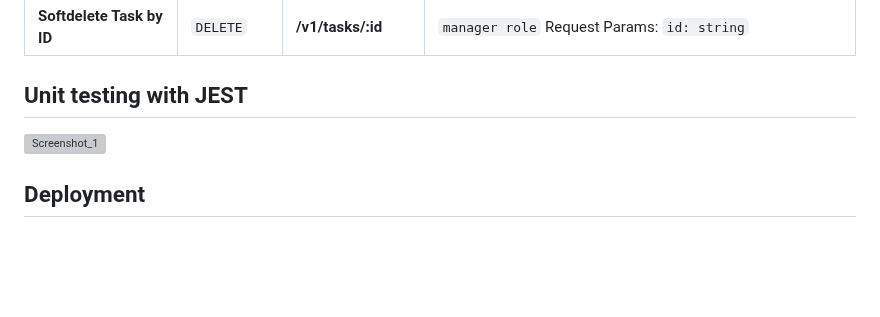
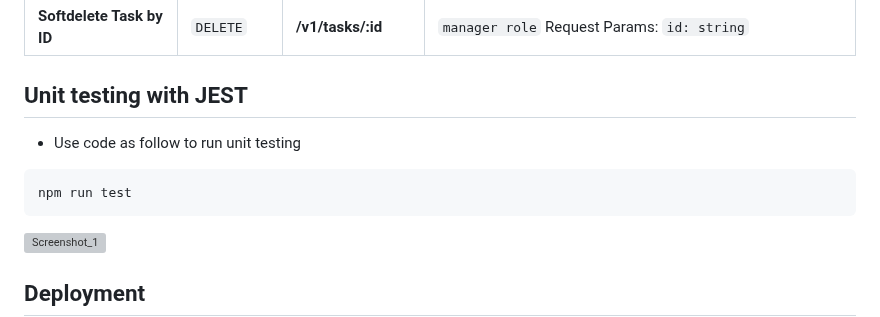
Before and after one commit to RevoU-FSSE-2/week-11-RPrasetyoB, a Markdown page: README.md, the part around the change. GitHub-like rendering; blank space fills up the shorter version; grey boxes are pictures that could not be loaded.

````diff
--- a/README.md
+++ b/README.md
@@ -224,6 +224,10 @@ https://drive.google.com/file/d/15GdqV8NM2q2T4VFQ0DdNHP9om45ijLpY/view?usp=shari
 | **Softdelete Task by ID**           | `DELETE`    | <b>/v1/tasks/:id</b>  | `manager role`  Request Params: `id: string`                                                                                     |
 
 ## Unit testing with JEST
+- Use code as follow to run unit testing
+```
+npm run test
+```
 ![Screenshot_1](https://github.com/RevoU-FSSE-2/week-11-RPrasetyoB/assets/129088807/dc5f9017-6e43-48b1-aa1c-3286ef6e7026)
 
 
````
